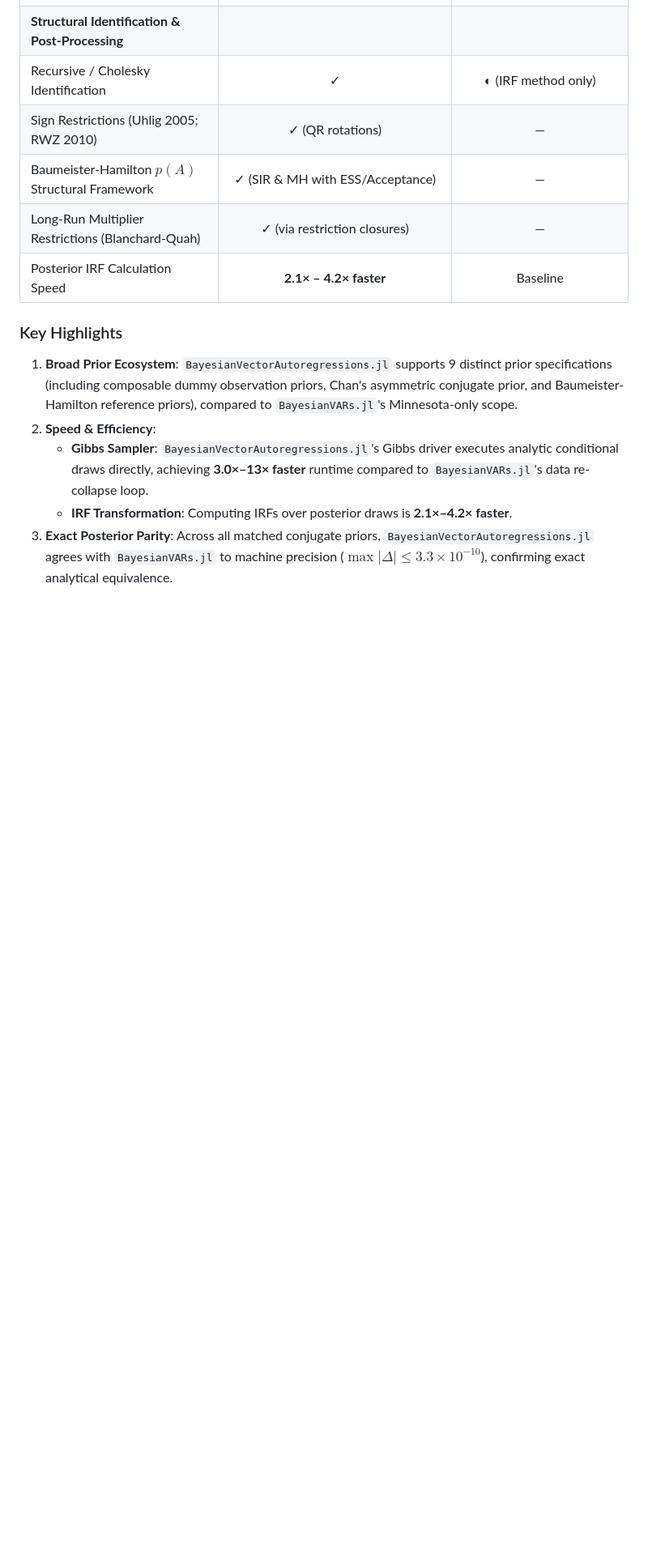
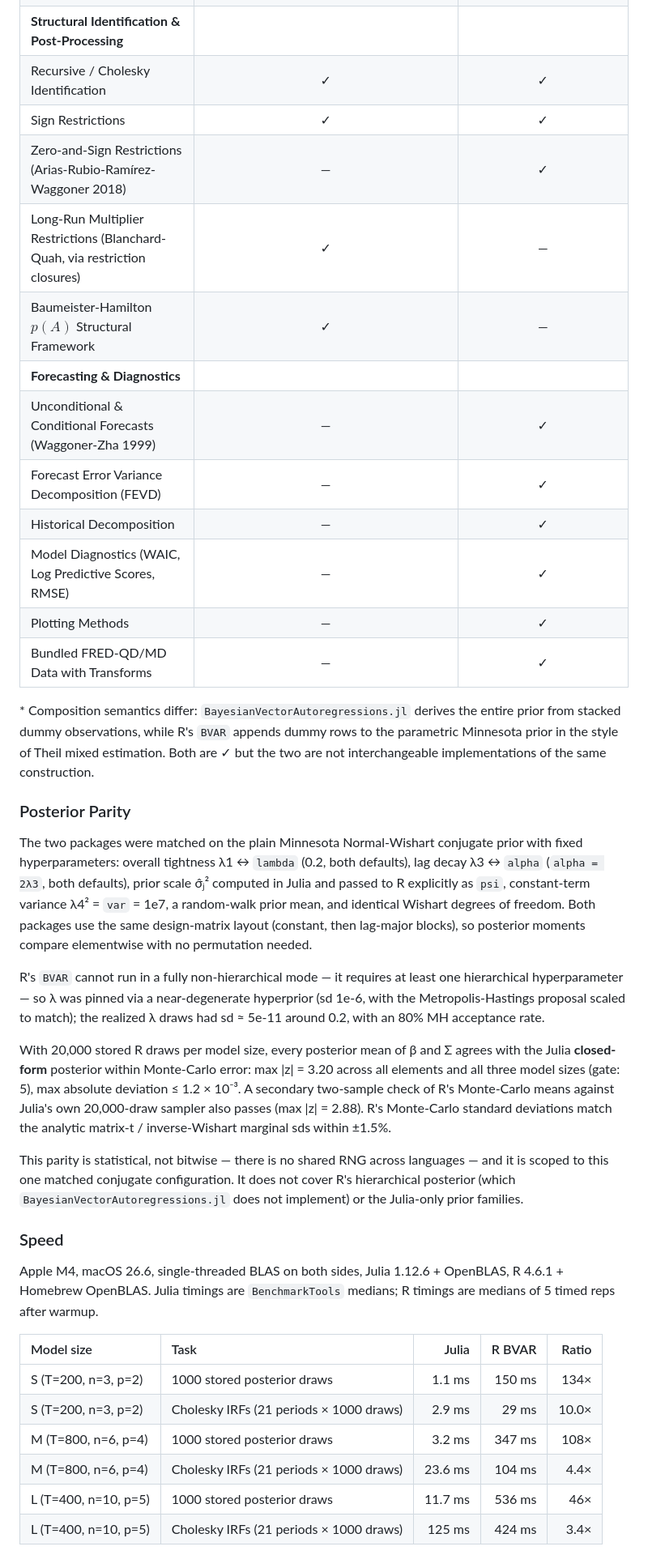
Before and after one commit to joshsack1/BVAR.jl, a Markdown page: README.md, the part around one of its changes. Shown at 81% size. GitHub-like rendering; blank space fills up the shorter version.

```diff
--- a/README.md
+++ b/README.md
@@ -126,14 +123,39 @@ every example is executed as part of the documentation build.
 | **Structural Identification & Post-Processing** | | |
-| Recursive / Cholesky Identification | ✓ | ◐ (IRF method only) |
-| Sign Restrictions (Uhlig 2005; RWZ 2010) | ✓ (QR rotations) | — |
-| Baumeister-Hamilton $p(A)$ Structural Framework | ✓ (SIR & MH with ESS/Acceptance) | — |
-| Long-Run Multiplier Restrictions (Blanchard-Quah) | ✓ (via restriction closures) | — |
-| Posterior IRF Calculation Speed | **2.1× – 4.2× faster** | Baseline |
+| Recursive / Cholesky Identification | ✓ | ✓ |
+| Sign Restrictions | ✓ | ✓ |
+| Zero-and-Sign Restrictions (Arias-Rubio-Ramírez-Waggoner 2018) | — | ✓ |
+| Long-Run Multiplier Restrictions (Blanchard-Quah, via restriction closures) | ✓ | — |
+| Baumeister-Hamilton $p(A)$ Structural Framework | ✓ | — |
+| **Forecasting & Diagnostics** | | |
+| Unconditional & Conditional Forecasts (Waggoner-Zha 1999) | — | ✓ |
+| Forecast Error Variance Decomposition (FEVD) | — | ✓ |
+| Historical Decomposition | — | ✓ |
+| Model Diagnostics (WAIC, Log Predictive Scores, RMSE) | — | ✓ |
+| Plotting Methods | — | ✓ |
+| Bundled FRED-QD/MD Data with Transforms | — | ✓ |
 
-### Key Highlights
+\* Composition semantics differ: `BayesianVectorAutoregressions.jl` derives the entire prior from stacked dummy observations, while R's `BVAR` appends dummy rows to the parametric Minnesota prior in the style of Theil mixed estimation. Both are ✓ but the two are not interchangeable implementations of the same construction.
 
-1. **Broad Prior Ecosystem**: `BayesianVectorAutoregressions.jl` supports 9 distinct prior specifications (including composable dummy observation priors, Chan's asymmetric conjugate prior, and Baumeister-Hamilton reference priors), compared to `BayesianVARs.jl`'s Minnesota-only scope.
-2. **Speed & Efficiency**:
-   - **Gibbs Sampler**: `BayesianVectorAutoregressions.jl`'s Gibbs driver executes analytic conditional draws directly, achieving **3.0×–13× faster** runtime compared to `BayesianVARs.jl`'s data re-collapse loop.
-   - **IRF Transformation**: Computing IRFs over posterior draws is **2.1×–4.2× faster**.
-3. **Exact Posterior Parity**: Across all matched conjugate priors, `BayesianVectorAutoregressions.jl` agrees with `BayesianVARs.jl` to machine precision ($\max |\Delta| \le 3.3 \times 10^{-10}$), confirming exact analytical equivalence.
+### Posterior Parity
+
+The two packages were matched on the plain Minnesota Normal-Wishart conjugate prior with fixed hyperparameters: overall tightness λ1 ↔ `lambda` (0.2, both defaults), lag decay λ3 ↔ `alpha` (`alpha = 2λ3`, both defaults), prior scale σ̂ⱼ² computed in Julia and passed to R explicitly as `psi`, constant-term variance λ4² = `var` = 1e7, a random-walk prior mean, and identical Wishart degrees of freedom. Both packages use the same design-matrix layout (constant, then lag-major blocks), so posterior moments compare elementwise with no permutation needed.
+
+R's `BVAR` cannot run in a fully non-hierarchical mode — it requires at least one hierarchical hyperparameter — so λ was pinned via a near-degenerate hyperprior (sd 1e-6, with the Metropolis-Hastings proposal scaled to match); the realized λ draws had sd ≈ 5e-11 around 0.2, with an 80% MH acceptance rate.
+
+With 20,000 stored R draws per model size, every posterior mean of β and Σ agrees with the Julia **closed-form** posterior within Monte-Carlo error: max |z| = 3.20 across all elements and all three model sizes (gate: 5), max absolute deviation ≤ 1.2 × 10⁻³. A secondary two-sample check of R's Monte-Carlo means against Julia's own 20,000-draw sampler also passes (max |z| = 2.88). R's Monte-Carlo standard deviations match the analytic matrix-t / inverse-Wishart marginal sds within ±1.5%.
+
+This parity is statistical, not bitwise — there is no shared RNG across languages — and it is scoped to this one matched conjugate configuration. It does not cover R's hierarchical posterior (which `BayesianVectorAutoregressions.jl` does not implement) or the Julia-only prior families.
+
+### Speed
+
+Apple M4, macOS 26.6, single-threaded BLAS on both sides, Julia 1.12.6 + OpenBLAS, R 4.6.1 + Homebrew OpenBLAS. Julia timings are `BenchmarkTools` medians; R timings are medians of 5 timed reps after warmup.
+
+| Model size | Task | Julia | R BVAR | Ratio |
+|:---|:---|---:|---:|---:|
+| S (T=200, n=3, p=2) | 1000 stored posterior draws | 1.1 ms | 150 ms | 134× |
+| S (T=200, n=3, p=2) | Cholesky IRFs (21 periods × 1000 draws) | 2.9 ms | 29 ms | 10.0× |
+| M (T=800, n=6, p=4) | 1000 stored posterior draws | 3.2 ms | 347 ms | 108× |
+| M (T=800, n=6, p=4) | Cholesky IRFs (21 periods × 1000 draws) | 23.6 ms | 104 ms | 4.4× |
+| L (T=400, n=10, p=5) | 1000 stored posterior draws | 11.7 ms | 536 ms | 46× |
+| L (T=400, n=10, p=5) | Cholesky IRFs (21 periods × 1000 draws) | 125 ms | 424 ms | 3.4× |
+
```
Also changed, not shown: other parts of README.md (+16 -18 lines).
